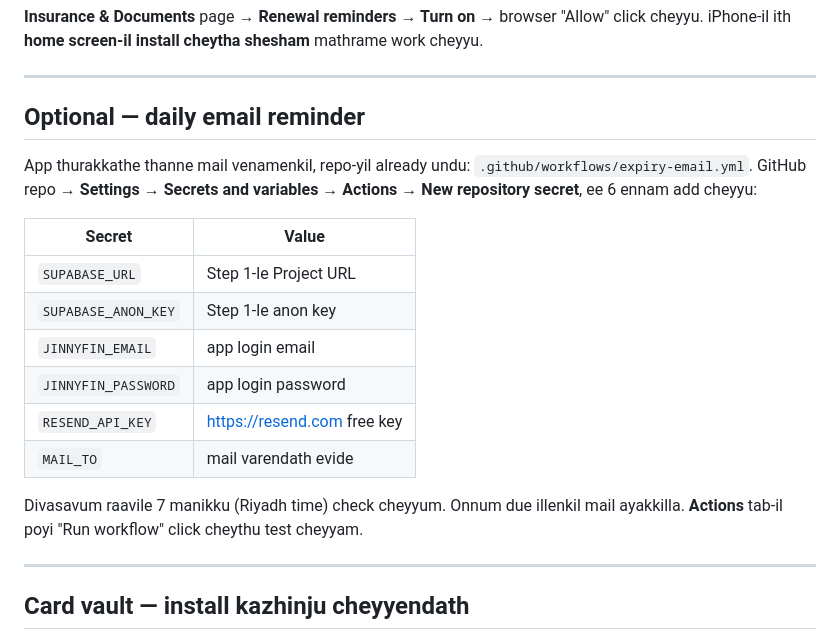
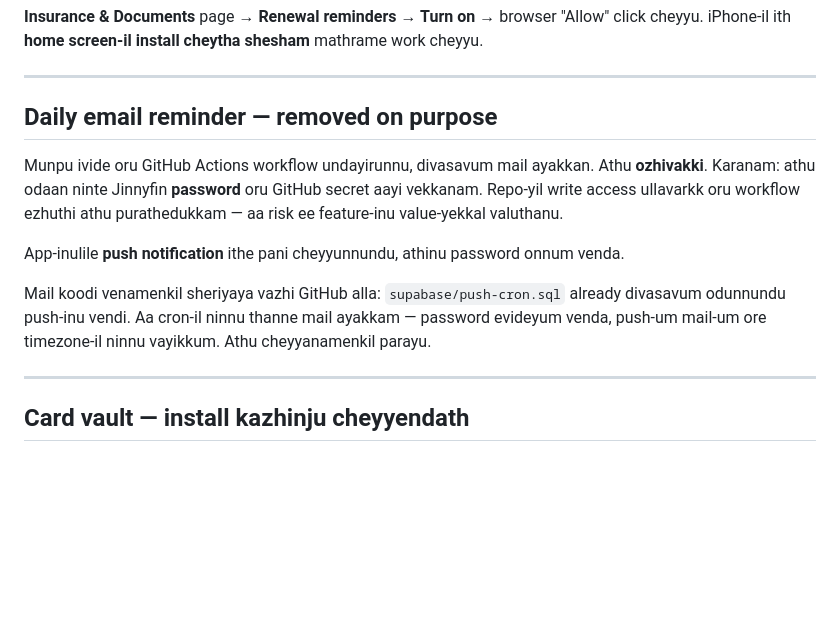
Before and after one commit to sadikhanchal/Jinnyfin, a Markdown page: SETUP.md, the part around the change. Rendered like a GitHub page; blank space fills up the shorter version.

```diff
--- a/SETUP.md
+++ b/SETUP.md
@@ -159,24 +159,21 @@ mathrame work cheyyu.
 
 ---
 
-## Optional — daily email reminder
+## Daily email reminder — removed on purpose
 
-App thurakkathe thanne mail venamenkil, repo-yil already undu:
-`.github/workflows/expiry-email.yml`. GitHub repo → **Settings → Secrets and
-variables → Actions → New repository secret**, ee 6 ennam add cheyyu:
+Munpu ivide oru GitHub Actions workflow undayirunnu, divasavum mail
+ayakkan. Athu **ozhivakki**. Karanam: athu odaan ninte Jinnyfin
+**password** oru GitHub secret aayi vekkanam. Repo-yil write access
+ullavarkk oru workflow ezhuthi athu purathedukkam — aa risk ee feature-inu
+value-yekkal valuthanu.
 
-| Secret | Value |
-|---|---|
-| `SUPABASE_URL` | Step 1-le Project URL |
-| `SUPABASE_ANON_KEY` | Step 1-le anon key |
-| `JINNYFIN_EMAIL` | app login email |
-| `JINNYFIN_PASSWORD` | app login password |
-| `RESEND_API_KEY` | https://resend.com free key |
-| `MAIL_TO` | mail varendath evide |
+App-inulile **push notification** ithe pani cheyyunnundu, athinu password
+onnum venda.
 
-Divasavum raavile 7 manikku (Riyadh time) check cheyyum. Onnum due
-illenkil mail ayakkilla. **Actions** tab-il poyi "Run workflow" click cheythu
-test cheyyam.
+Mail koodi venamenkil sheriyaya vazhi GitHub alla: `supabase/push-cron.sql`
+already divasavum odunnundu push-inu vendi. Aa cron-il ninnu thanne mail
+ayakkam — password evideyum venda, push-um mail-um ore timezone-il ninnu
+vayikkum. Athu cheyyanamenkil parayu.
 
 ---
 
```
